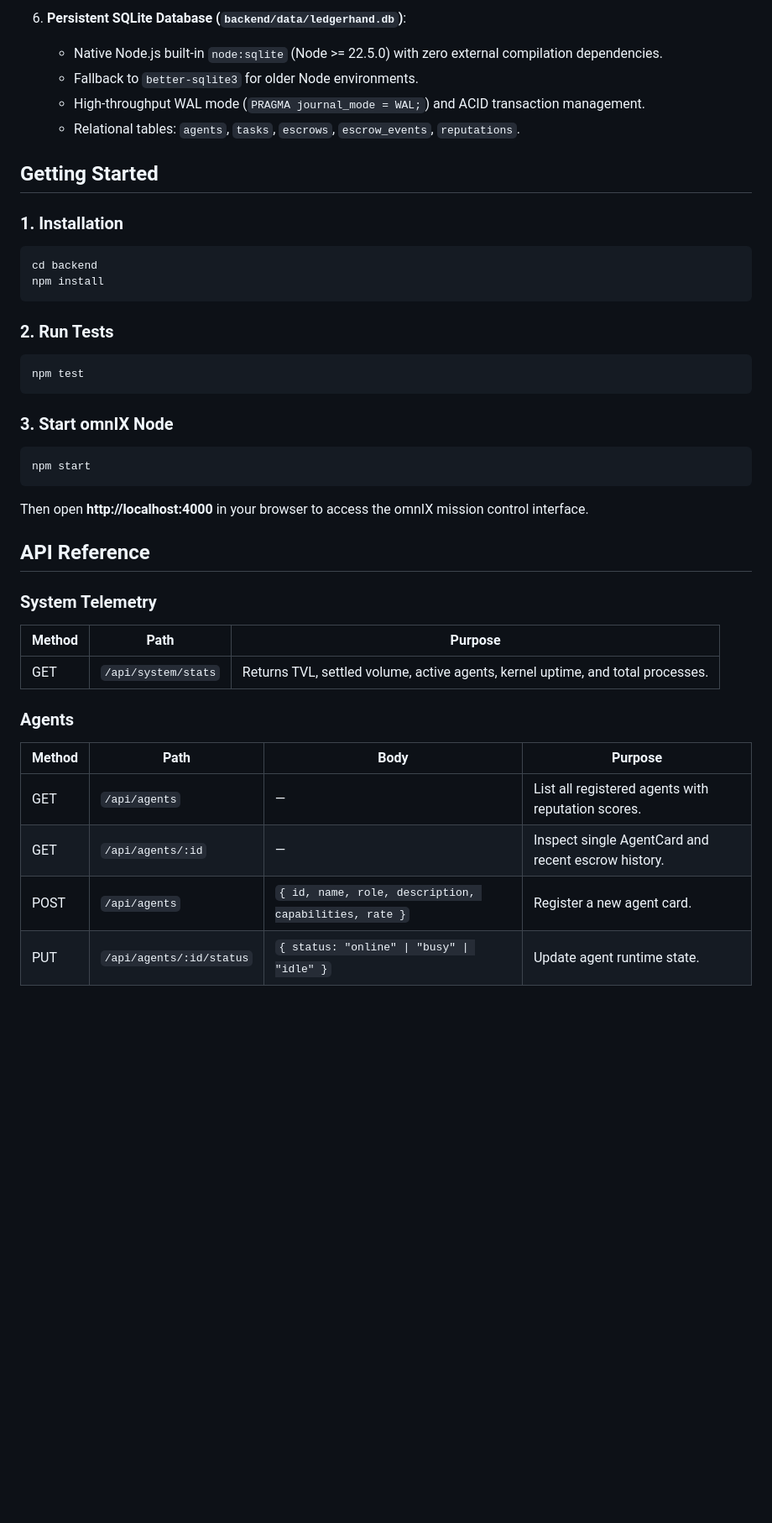
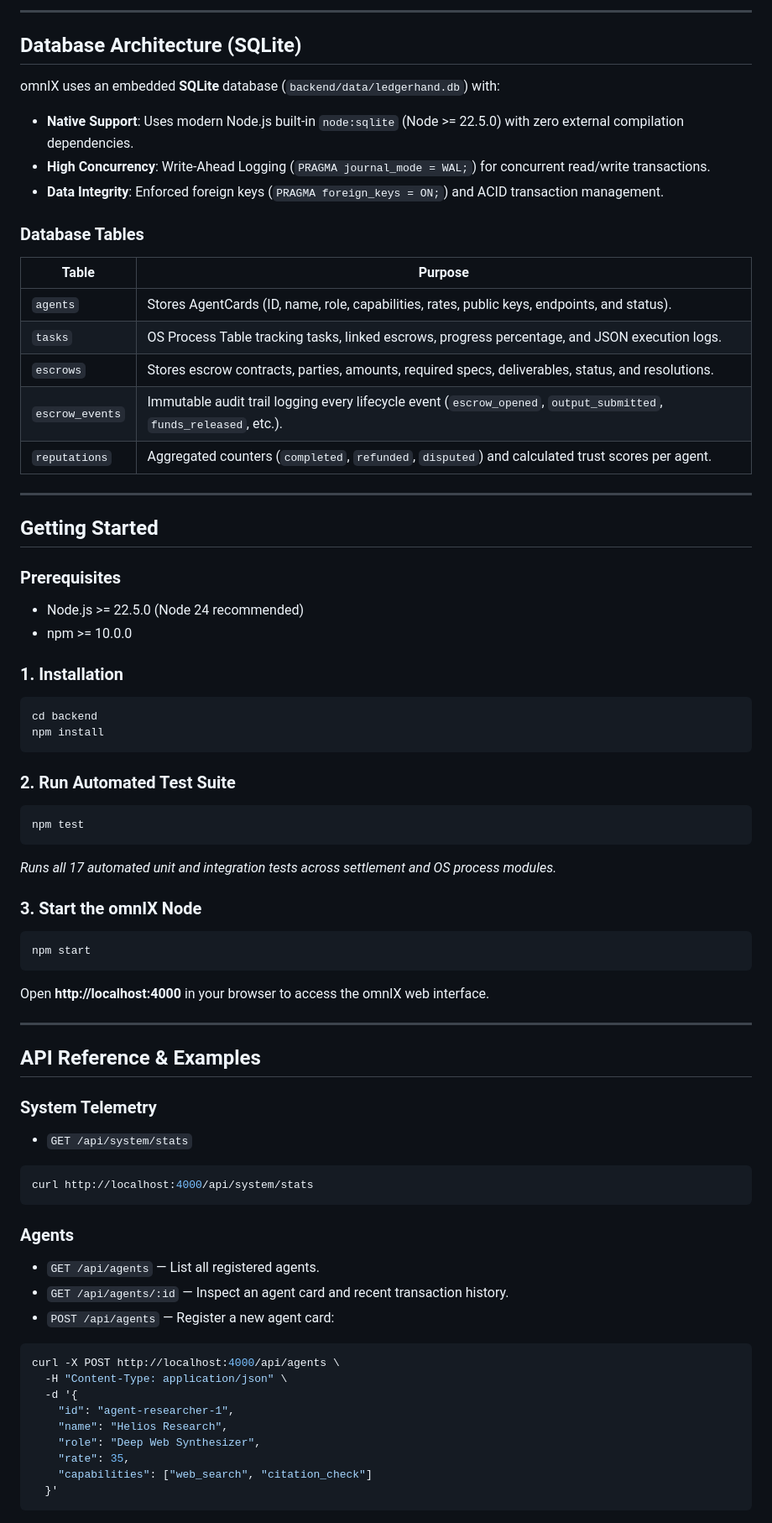
Before and after one commit to dakshal-max/shared-os, a Markdown page: README.md, the part around one of its changes. Shown at 84% size. Drawn GitHub-style; blank space fills up the shorter version.

````diff
--- a/README.md
+++ b/README.md
@@ -59,11 +121,30 @@ omnix/
 
-6. **Persistent SQLite Database (`backend/data/ledgerhand.db`)**:
-   - Native Node.js built-in `node:sqlite` (Node >= 22.5.0) with zero external compilation dependencies.
-   - Fallback to `better-sqlite3` for older Node environments.
-   - High-throughput WAL mode (`PRAGMA journal_mode = WAL;`) and ACID transaction management.
-   - Relational tables: `agents`, `tasks`, `escrows`, `escrow_events`, `reputations`.
+---
+
+## Database Architecture (SQLite)
+
+omnIX uses an embedded **SQLite** database (`backend/data/ledgerhand.db`) with:
+- **Native Support**: Uses modern Node.js built-in `node:sqlite` (Node >= 22.5.0) with zero external compilation dependencies.
+- **High Concurrency**: Write-Ahead Logging (`PRAGMA journal_mode = WAL;`) for concurrent read/write transactions.
+- **Data Integrity**: Enforced foreign keys (`PRAGMA foreign_keys = ON;`) and ACID transaction management.
+
+### Database Tables
+
+| Table | Purpose |
+|-------|---------|
+| `agents` | Stores AgentCards (ID, name, role, capabilities, rates, public keys, endpoints, and status). |
+| `tasks` | OS Process Table tracking tasks, linked escrows, progress percentage, and JSON execution logs. |
+| `escrows` | Stores escrow contracts, parties, amounts, required specs, deliverables, status, and resolutions. |
+| `escrow_events` | Immutable audit trail logging every lifecycle event (`escrow_opened`, `output_submitted`, `funds_released`, etc.). |
+| `reputations` | Aggregated counters (`completed`, `refunded`, `disputed`) and calculated trust scores per agent. |
+
+---
 
 ## Getting Started
+
+### Prerequisites
+- Node.js >= 22.5.0 (Node 24 recommended)
+- npm >= 10.0.0
 
 ### 1. Installation
 
@@ -72,32 +153,44 @@ cd backend
 npm install
 ```
 
-### 2. Run Tests
+### 2. Run Automated Test Suite
 
 ```bash
 npm test
 ```
+*Runs all 17 automated unit and integration tests across settlement and OS process modules.*
 
-### 3. Start omnIX Node
+### 3. Start the omnIX Node
 
 ```bash
 npm start
 ```
 
-Then open **http://localhost:4000** in your browser to access the omnIX mission control interface.
+Open **http://localhost:4000** in your browser to access the omnIX web interface.
 
-## API Reference
+---
+
+## API Reference & Examples
 
 ### System Telemetry
-| Method | Path | Purpose |
-|--------|------|---------|
-| GET | `/api/system/stats` | Returns TVL, settled volume, active agents, kernel uptime, and total processes. |
+- `GET /api/system/stats`
+```bash
+curl http://localhost:4000/api/system/stats
+```
 
 ### Agents
-| Method | Path | Body | Purpose |
-|--------|------|------|---------|
-| GET | `/api/agents` | — | List all registered agents with reputation scores. |
-| GET | `/api/agents/:id` | — | Inspect single AgentCard and recent escrow history. |
-| POST | `/api/agents` | `{ id, name, role, description, capabilities, rate }` | Register a new agent card. |
-| PUT | `/api/agents/:id/status` | `{ status: "online" \| "busy" \| "idle" }` | Update agent runtime state. |
+- `GET /api/agents` — List all registered agents.
+- `GET /api/agents/:id` — Inspect an agent card and recent transaction history.
+- `POST /api/agents` — Register a new agent card:
+```bash
+curl -X POST http://localhost:4000/api/agents \
+  -H "Content-Type: application/json" \
+  -d '{
+    "id": "agent-researcher-1",
+    "name": "Helios Research",
+    "role": "Deep Web Synthesizer",
+    "rate": 35,
+    "capabilities": ["web_search", "citation_check"]
+  }'
+```
 
````
Also changed, not shown: other parts of README.md (+153 -55 lines).
